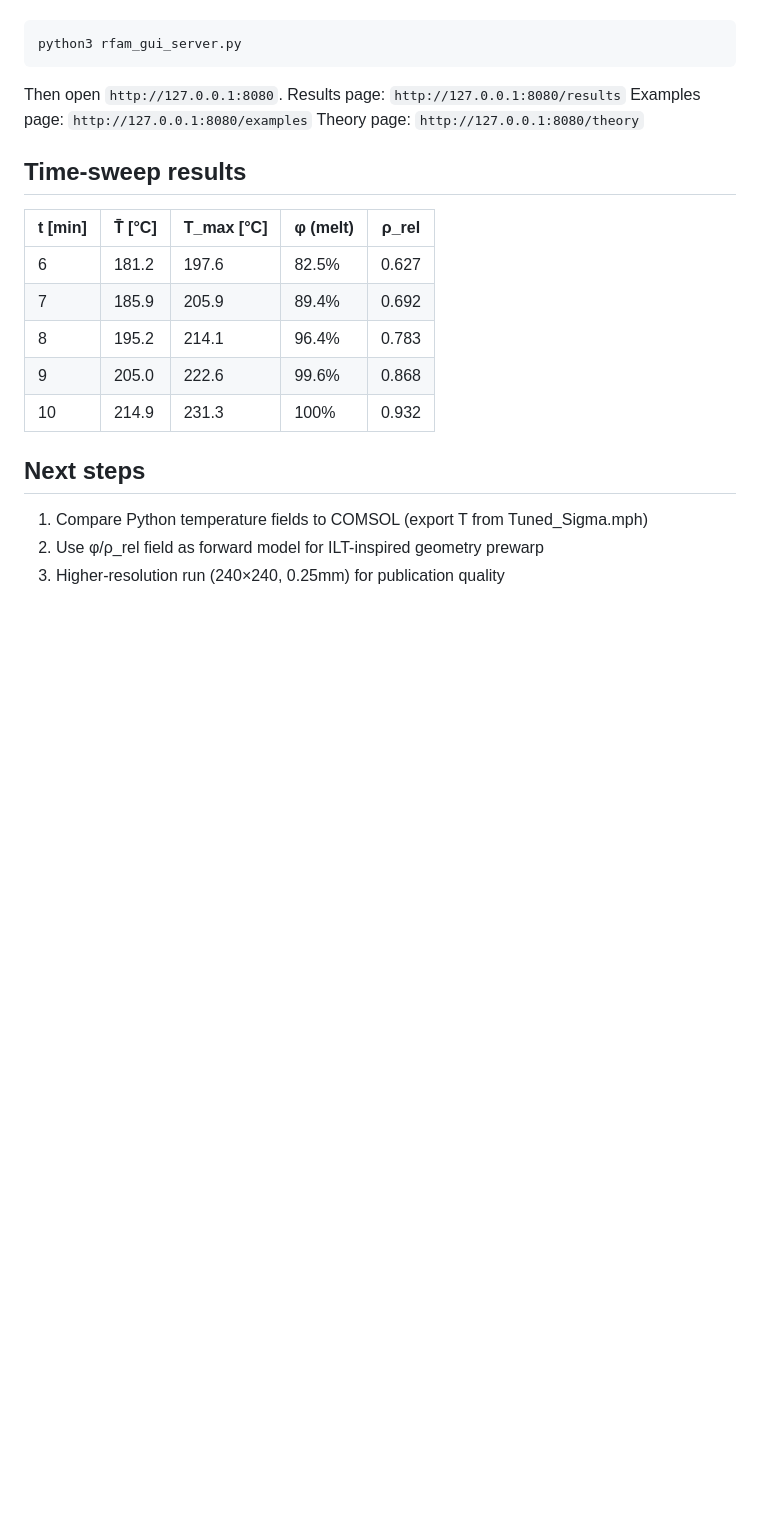
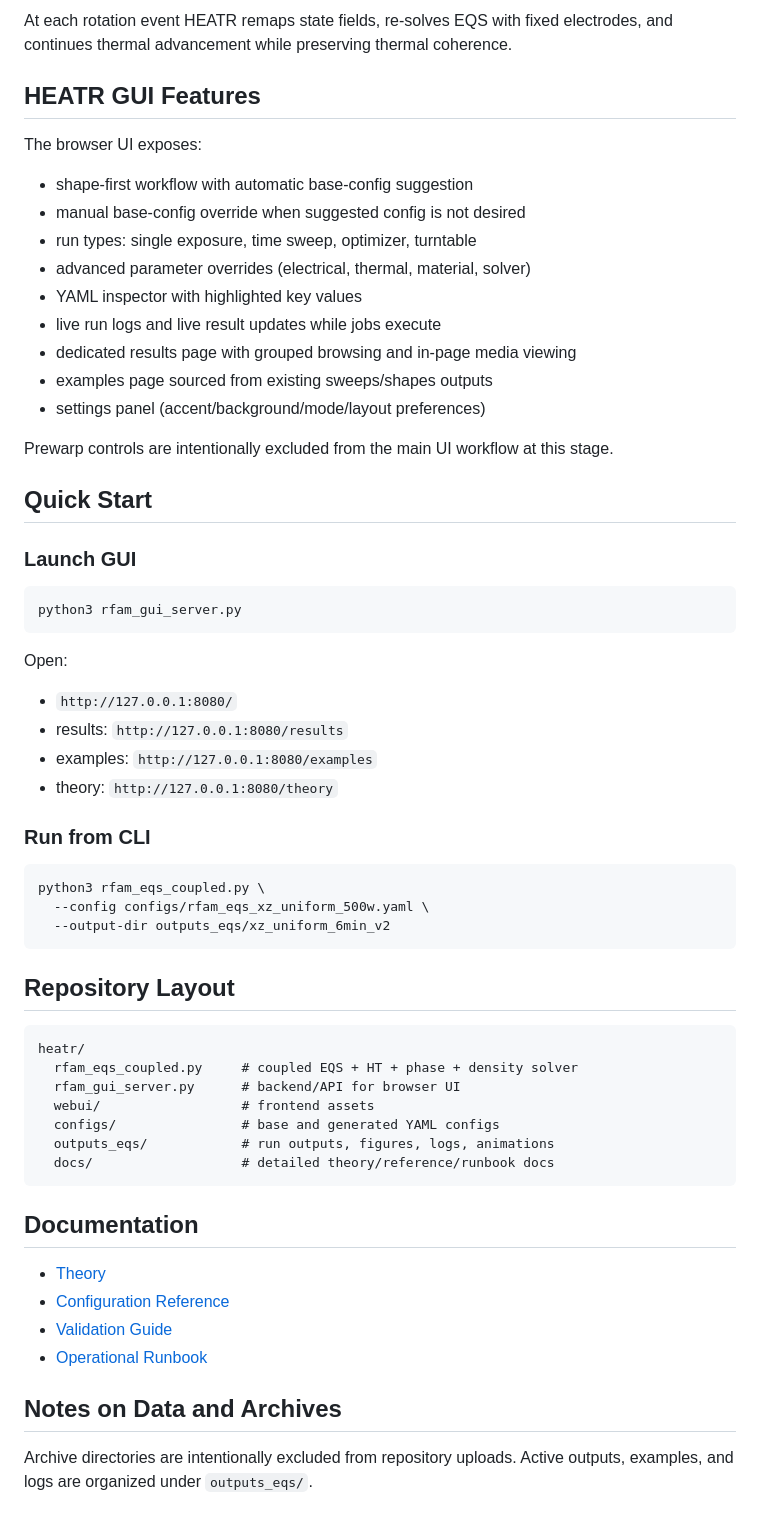
Before and after one commit to mattlmccoy/heatr, a Markdown page: README.md, the part around one of its changes. Drawn GitHub-style; blank space fills up the shorter version.

````diff
--- a/README.md
+++ b/README.md
@@ -87,24 +86,63 @@ Use the browser interface to run the forward model with:
+At each rotation event HEATR remaps state fields, re-solves EQS with fixed electrodes,
+and continues thermal advancement while preserving thermal coherence.
+
+## HEATR GUI Features
+
+The browser UI exposes:
+- shape-first workflow with automatic base-config suggestion
+- manual base-config override when suggested config is not desired
+- run types: single exposure, time sweep, optimizer, turntable
+- advanced parameter overrides (electrical, thermal, material, solver)
+- YAML inspector with highlighted key values
+- live run logs and live result updates while jobs execute
+- dedicated results page with grouped browsing and in-page media viewing
+- examples page sourced from existing sweeps/shapes outputs
+- settings panel (accent/background/mode/layout preferences)
+
+Prewarp controls are intentionally excluded from the main UI workflow at this stage.
+
+## Quick Start
+
+### Launch GUI
 
 ```bash
 python3 rfam_gui_server.py
 ```
 
-Then open `http://127.0.0.1:8080`.
-Results page: `http://127.0.0.1:8080/results`
-Examples page: `http://127.0.0.1:8080/examples`
-Theory page: `http://127.0.0.1:8080/theory`
+Open:
+- `http://127.0.0.1:8080/`
+- results: `http://127.0.0.1:8080/results`
+- examples: `http://127.0.0.1:8080/examples`
+- theory: `http://127.0.0.1:8080/theory`
 
-## Time-sweep results
+### Run from CLI
 
-| t [min] | T̄ [°C] | T_max [°C] | φ (melt) | ρ_rel |
-|---------|---------|-----------|----------|-------|
-| 6       | 181.2   | 197.6     | 82.5%    | 0.627 |
-| 7       | 185.9   | 205.9     | 89.4%    | 0.692 |
-| 8       | 195.2   | 214.1     | 96.4%    | 0.783 |
-| 9       | 205.0   | 222.6     | 99.6%    | 0.868 |
-| 10      | 214.9   | 231.3     | 100%     | 0.932 |
+```bash
+python3 rfam_eqs_coupled.py \
+  --config configs/rfam_eqs_xz_uniform_500w.yaml \
+  --output-dir outputs_eqs/xz_uniform_6min_v2
+```
 
-## Next steps
-1. Compare Python temperature fields to COMSOL (export T from Tuned_Sigma.mph)
-2. Use φ/ρ_rel field as forward model for ILT-inspired geometry prewarp
-3. Higher-resolution run (240×240, 0.25mm) for publication quality
+## Repository Layout
+
+```text
+heatr/
+  rfam_eqs_coupled.py     # coupled EQS + HT + phase + density solver
+  rfam_gui_server.py      # backend/API for browser UI
+  webui/                  # frontend assets
+  configs/                # base and generated YAML configs
+  outputs_eqs/            # run outputs, figures, logs, animations
+  docs/                   # detailed theory/reference/runbook docs
+```
+
+## Documentation
+
+- [Theory](docs/theory.md)
+- [Configuration Reference](docs/config-reference.md)
+- [Validation Guide](docs/validation.md)
+- [Operational Runbook](docs/runbook.md)
+
+## Notes on Data and Archives
+
+Archive directories are intentionally excluded from repository uploads.
+Active outputs, examples, and logs are organized under `outputs_eqs/`.
````
Also changed, not shown: other parts of README.md (+73 -74 lines).
